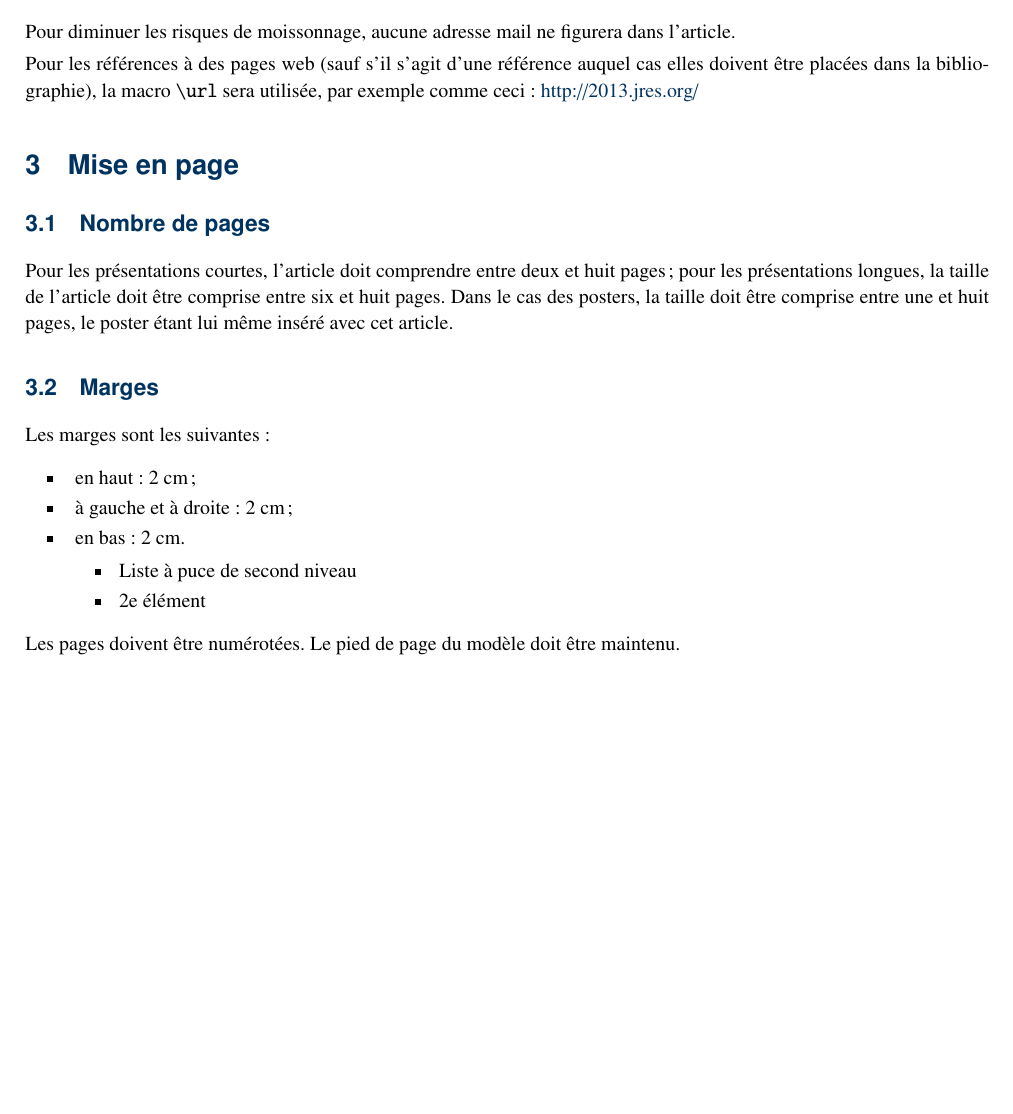
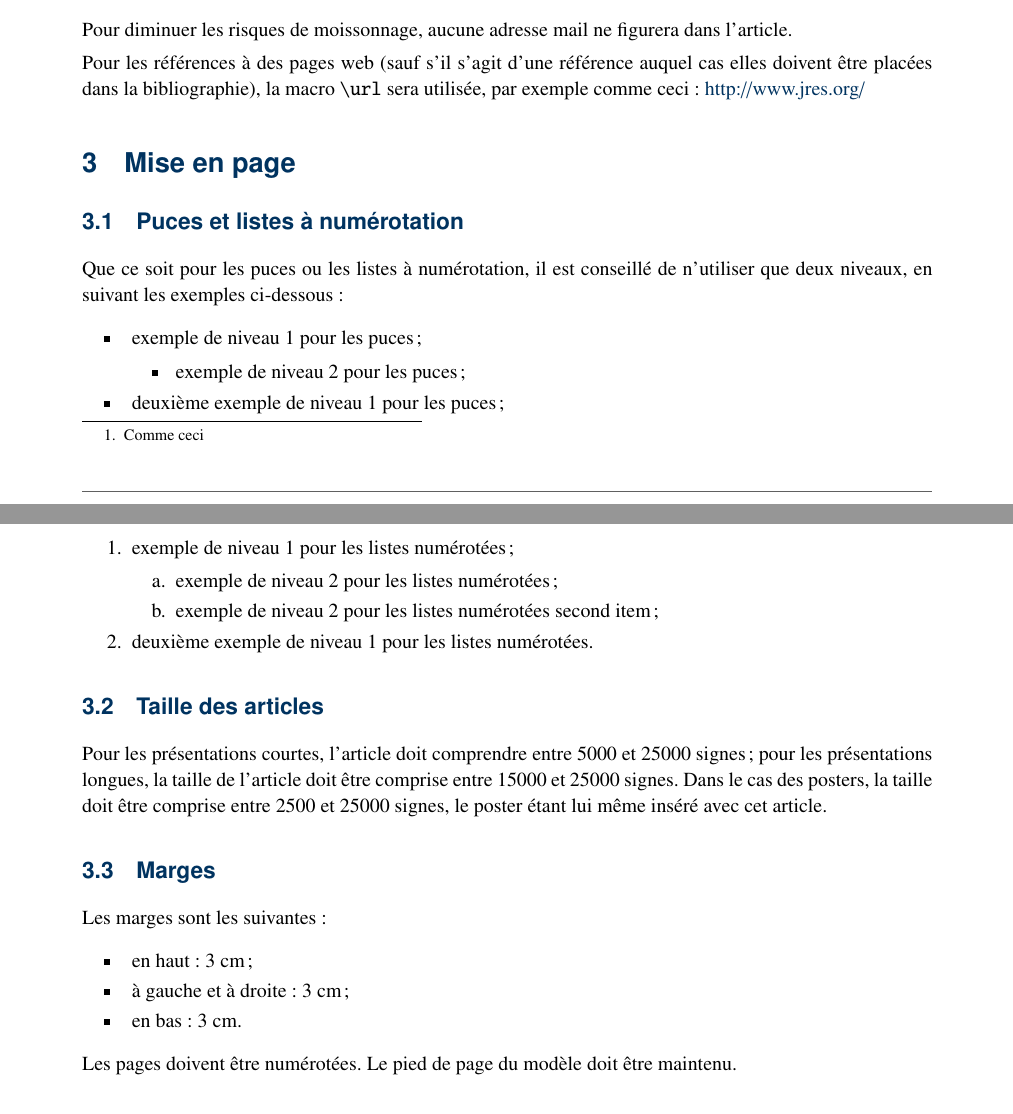
Before and after one commit to mherrb/jres-latex-class, a LaTeX document (article.tex, which reads jres.cls): part of page 2 of 3 before the commit and two parts of pages 2 and 3 of 4 after it, the two joined at a grey line, cut so that both start at the same text, the shorter picture padded with empty space. Compiled offline with pdfLaTeX.

Commit message:
Version pour JRES 2015

```diff
--- a/article.tex
+++ b/article.tex
@@ -28,13 +28,13 @@
 %----------------------------------------------------------------------
 % Utilisation de la classe de documents jres.
 % Les parametres city et year permettent de situer le lieu et l'année
-% (optionnels si la version à jour de la classe est utilisée
-\documentclass[city=Montpellier,year=2013]{jres}
+% (optionnels si la version à jour de la classe est utilisée)
+\documentclass[city=Montpellier,year=2015]{jres}
 
     % si pdflatex est utilisé, spécifier le codage du fichier source
     \usepackage[utf8x]{inputenc}
 
-    \title{Titre de l'article JRES 2013}
+    \title{Titre de l'article JRES 2015}
 
     % Utiliser la commande \auteur pour definir la liste des auteurs.
     % Le 3e élément (adresse) peut être vide
@@ -160,16 +158,38 @@ figurera dans l'article.
 Pour les références à des pages web (sauf s'il s'agit d'une référence
 auquel cas elles doivent être placées dans la bibliographie), la macro
 \texttt{\char`\\url} sera utilisée, par exemple comme ceci :
-\url{http://2013.jres.org/}
+\url{http://www.jres.org/}
 
 \section{Mise en page}
 
-\subsection{Nombre de pages}
+\subsection{Puces et listes à numérotation}
 
-Pour les présentations courtes, l'article doit comprendre entre deux
-et huit pages ; pour les présentations longues, la taille de l'article
-doit être comprise entre six et huit pages. Dans le cas des posters,
-la taille doit être comprise entre une et huit pages, le poster étant
+Que ce soit pour les puces ou les listes à
+numérotation, il est conseillé de n'utiliser que deux niveaux, en
+suivant les exemples ci-dessous :
+
+\begin{itemize}
+\item exemple de niveau 1 pour les puces;
+\begin{itemize}
+\item exemple de niveau 2 pour les puces;
+\end{itemize}
+\item deuxième exemple de niveau 1 pour les puces;
+\end{itemize}
+\begin{enumerate}
+\item exemple de niveau 1 pour les listes numérotées;
+\begin{enumerate}
+\item exemple de niveau 2 pour les listes numérotées;
+\item exemple de niveau 2 pour les listes numérotées second item;
+\end{enumerate}
+\item deuxième exemple de niveau 1 pour les listes numérotées.
+\end{enumerate}
+
+\subsection{Taille des articles}
+
+Pour les présentations courtes, l'article doit comprendre entre 5000
+et 25000 signes ; pour les présentations longues, la taille de l'article
+doit être comprise entre 15000 et 25000 signes. Dans le cas des posters,
+la taille doit être comprise entre 2500 et 25000 signes, le poster étant
 lui même inséré avec cet article.
 
 \subsection{Marges}
@@ -177,13 +197,9 @@ lui même inséré avec cet article.
 Les marges sont les suivantes :
 
 \begin{itemize}
-    \item en haut : 2\ cm ;
-    \item à gauche et à droite : 2\ cm ;
-    \item en bas : 2\ cm.
-	\begin{itemize}
-	    \item Liste à puce de second niveau
-	    \item 2e élément
-	\end{itemize}
+    \item en haut : 3\ cm ;
+    \item à gauche et à droite : 3\ cm ;
+    \item en bas : 3\ cm.
 \end{itemize}
 
 Les pages doivent être numérotées. Le pied de page du modèle doit être
--- a/jres.cls
+++ b/jres.cls
@@ -23,7 +23,7 @@
 %
 % Options
 \RequirePackage{kvoptions}
-\DeclareStringOption[2013]{year}
+\DeclareStringOption[2015]{year}
 \DeclareStringOption[Montpellier]{city}
 \ProcessKeyvalOptions*
 %
@@ -98,7 +98,7 @@
 \fi
 %
 % Papier A4 + Marges
-\RequirePackage[paper=a4paper,top=2cm,bottom=3cm,left=2cm,right=2cm]{geometry}
+\RequirePackage[paper=a4paper,top=3cm,bottom=4cm,left=3cm,right=3cm]{geometry}
 %
 % liste des auteurs
 \RequirePackage{datatool}
```
Also changed, not shown: article.tex (10 more changed lines), jres.cls (2 more changed lines).
